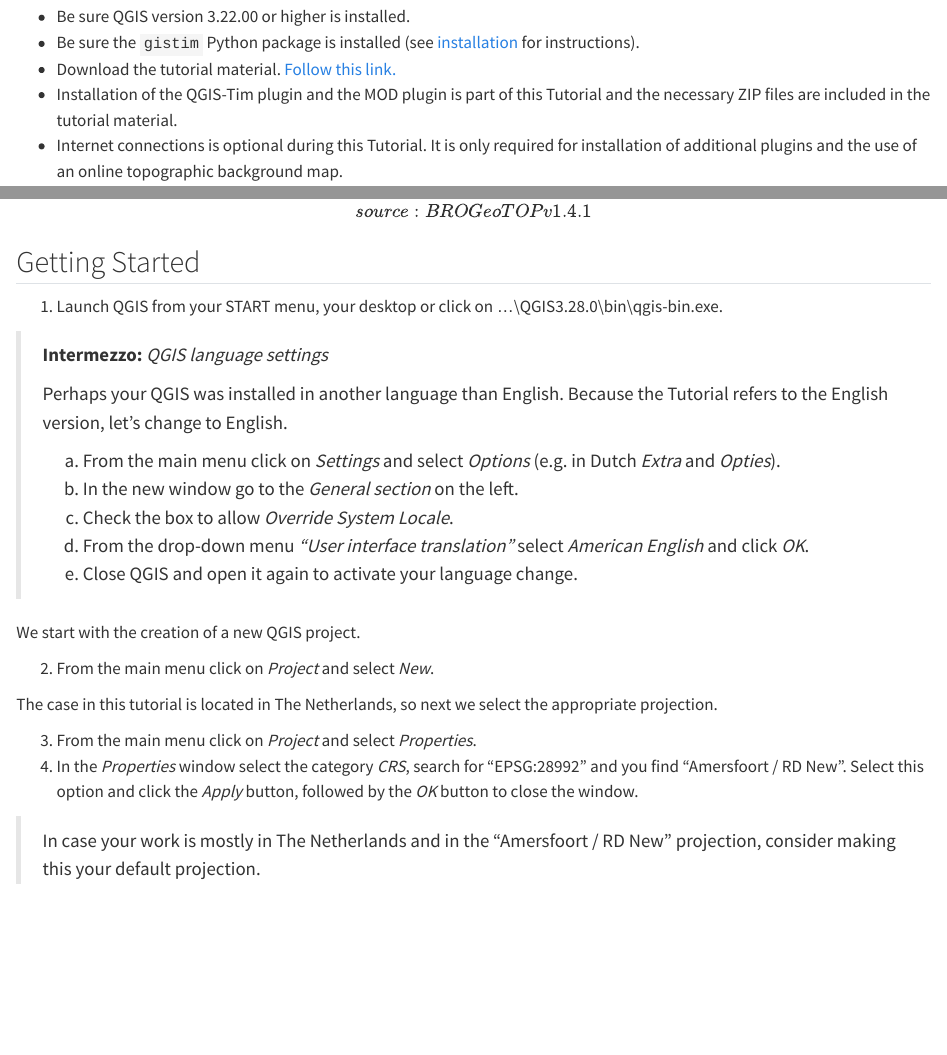
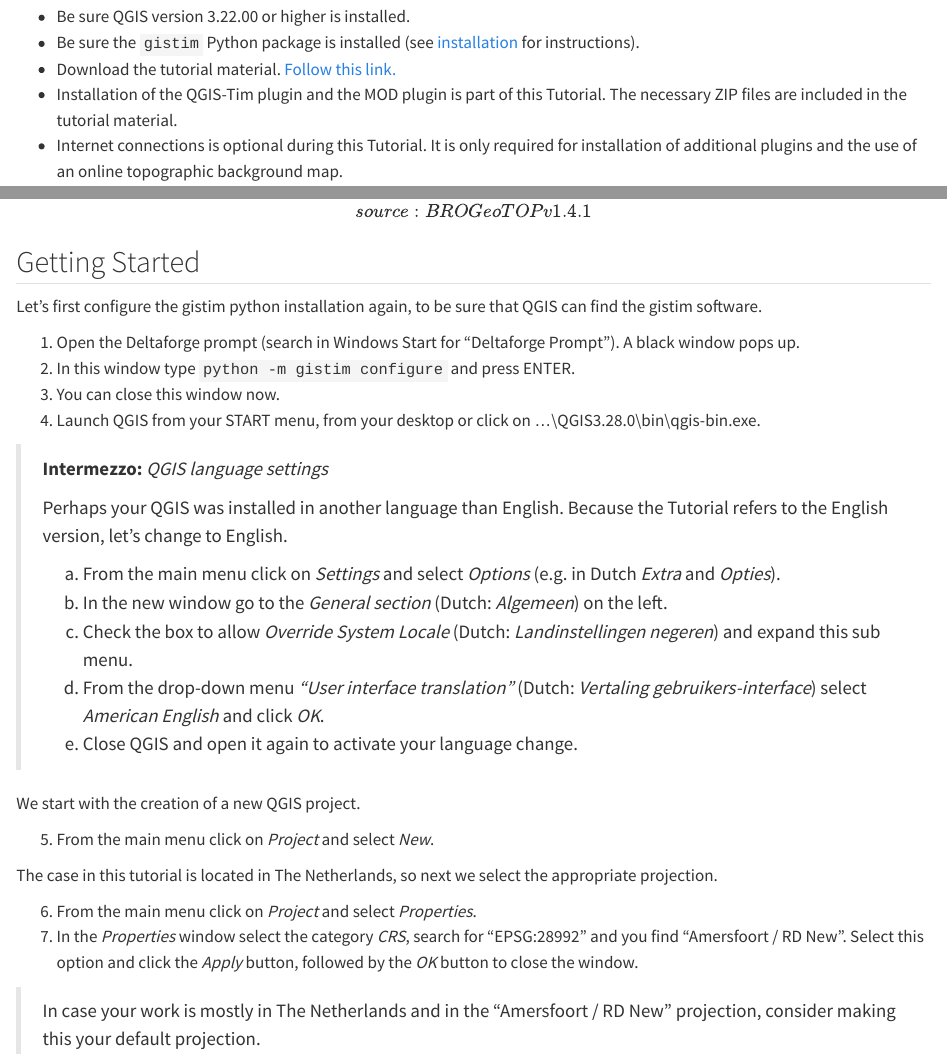
Before and after one commit to Deltares/QGIS-Tim, a Quarto document (docs/tutorial-QGIS-Tim.qmd): the page in a window 1100 px wide, from 130 px down, and a second part further down, joined at a grey line. Rendered offline with R 4.5, knitr and Pandoc in place of Quarto, with nearby package versions.

Commit message:
updates from feedback DSD NL training

```diff
--- a/docs/install.qmd
+++ b/docs/install.qmd
@@ -20,27 +20,22 @@
 
 ### Method 1: with Deltaforge (recommended)
 
-[Download and install Deltaforge](
-https://download.deltares.nl/imod-suite/){target="_blank"}.
-**Make sure you use Deltaforge version 0.3.0 or higher!**
-
+1. [Download and install Deltaforge](
+https://download.deltares.nl/imod-suite/){target="_blank"}. **Make sure you use Deltaforge version 0.3.0 or higher!**
 1. Open the Deltaforge prompt (search in Windows Start for \"Deltaforge
     Prompt\").
-2. Configure the gistim installation, so that the QGIS plugin is able
+1. Configure the gistim installation, so that the QGIS plugin is able
     to find it. Run: ``python -m gistim configure``
 
 ### Method 2: with Miniforge
 
-[Download and install a miniforge Python installation](
-https://github.com/conda-forge/miniforge){target="_blank"}
-
-
+1. [Download and install a miniforge Python installation](https://github.com/conda-forge/miniforge){target="_blank"}
 1.  Open the miniforge prompt (search in Windows Start for \"Miniforge
     Prompt\").
-2.  Create a new conda environment, run: ``conda create \--name tim python=3.9``
-3.  Activate the environment: ``conda activate tim``
-4.  Run: ``conda install -c conda-forge gistim``
-6.  Configure the gistim installation, so that the QGIS plugin is able
+1.  Create a new conda environment, run: ``conda create \--name tim python=3.9``
+1.  Activate the environment: ``conda activate tim``
+1.  Run: ``conda install -c conda-forge gistim``
+1.  Configure the gistim installation, so that the QGIS plugin is able
     to find it. Run: ``python -m gistim configure``
 
 ## 3. Install the QGIS plugin
--- a/docs/tutorial-QGIS-Tim.qmd
+++ b/docs/tutorial-QGIS-Tim.qmd
@@ -6,7 +6,7 @@
 - Be sure QGIS version 3.22.00 or higher is installed.
 - Be sure the ``gistim`` Python package is installed (see [installation](install.qmd) for instructions).
 - Download the tutorial material. [Follow this link.](https://deltares.thegood.cloud/s/zryWnfjT43Ryoea)
-- Installation of the QGIS-Tim plugin and the MOD plugin is part of this Tutorial and the necessary ZIP files are included in the tutorial material.
+- Installation of the QGIS-Tim plugin and the MOD plugin is part of this Tutorial. The necessary ZIP files are included in the tutorial material.
 - Internet connections is optional during this Tutorial. It is only required for installation of additional plugins and the use of an online topographic background map.
 
 ## Description
@@ -29,16 +29,21 @@
 ![Geological cross section near Rijssenhout \[source: BRO GeoTOP v1.4.1\]](figures/tutorial/GeoTOP-Verticaledoorsnede.png){width=100% #fig-GeoTOP-Verticaledoorsnede}
 
 ## Getting Started
-(@) Launch QGIS from your START menu, your desktop or click on …\\QGIS3.28.0\\bin\\qgis-bin.exe.
+Let's first configure the gistim python installation again, to be sure that QGIS can find the gistim software.
+
+(@) Open the Deltaforge prompt (search in Windows Start for "Deltaforge Prompt"). A black window pops up.
+(@) In this window type ``python -m gistim configure`` and press ENTER.
+(@) You can close this window now.
+(@) Launch QGIS from your START menu, from your desktop or click on …\\QGIS3.28.0\\bin\\qgis-bin.exe.
 
 > **Intermezzo:** *QGIS language settings*
 >
 > Perhaps your QGIS was installed in another language than English. Because the Tutorial refers to the English version, let’s change to English.
 >
 > a. From the main menu click on *Settings* and select *Options* (e.g. in Dutch *Extra* and *Opties*).
-> a. In the new window go to the *General section* on the left.
-> a. Check the box to allow *Override System Locale*.
-> a. From the drop-down menu *“User interface translation”* select *American English* and click *OK*.
+> a. In the new window go to the *General section* (Dutch: *Algemeen*) on the left.
+> a. Check the box to allow *Override System Locale* (Dutch: *Landinstellingen negeren*) and expand this sub menu.
+> a. From the drop-down menu *“User interface translation”* (Dutch: *Vertaling gebruikers-interface*) select *American English* and click *OK*.
 > a. Close QGIS and open it again to activate your language change.
 
 
```
Also changed, not shown: docs/tutorial-QGIS-Tim.qmd (16 more changed lines), 1 other file.
